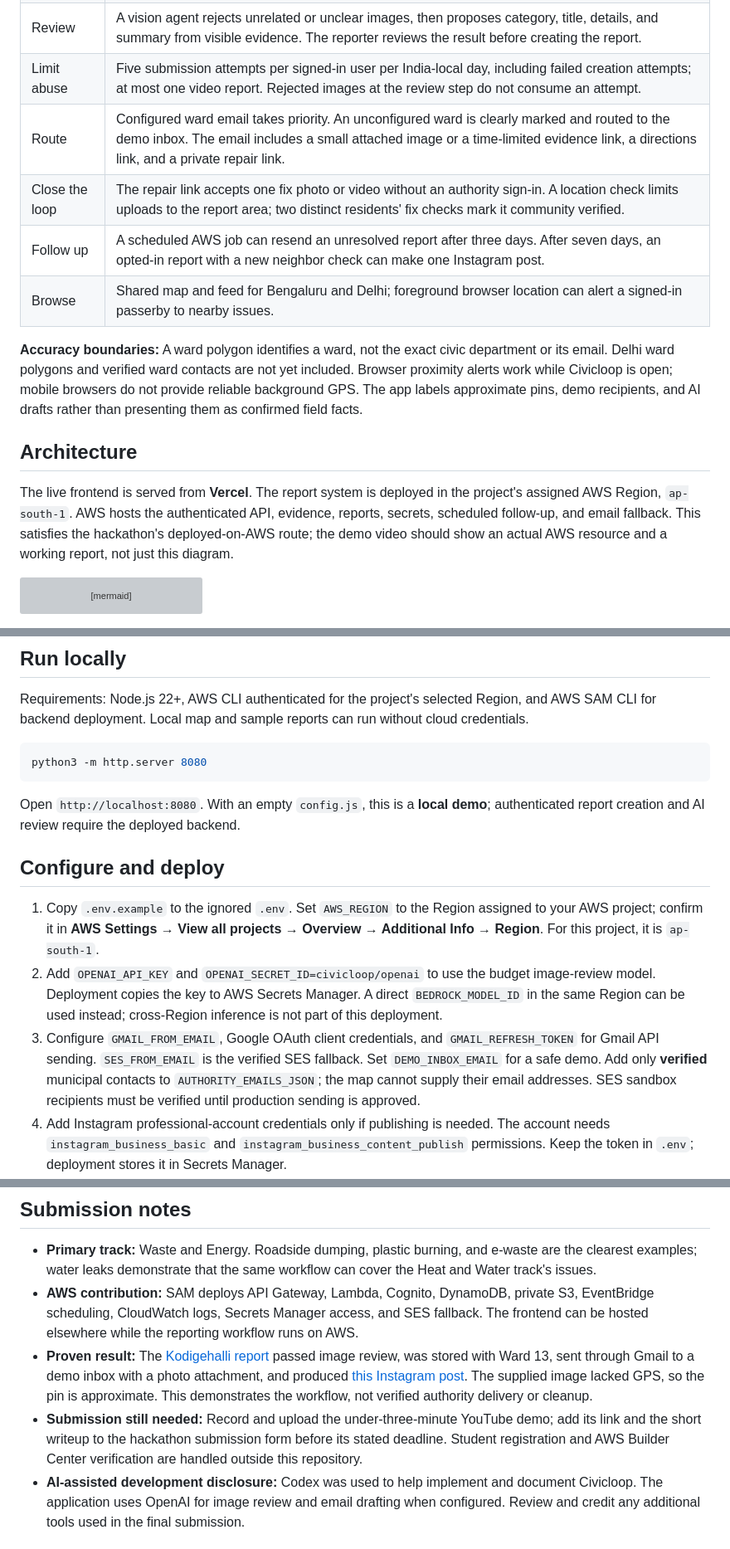
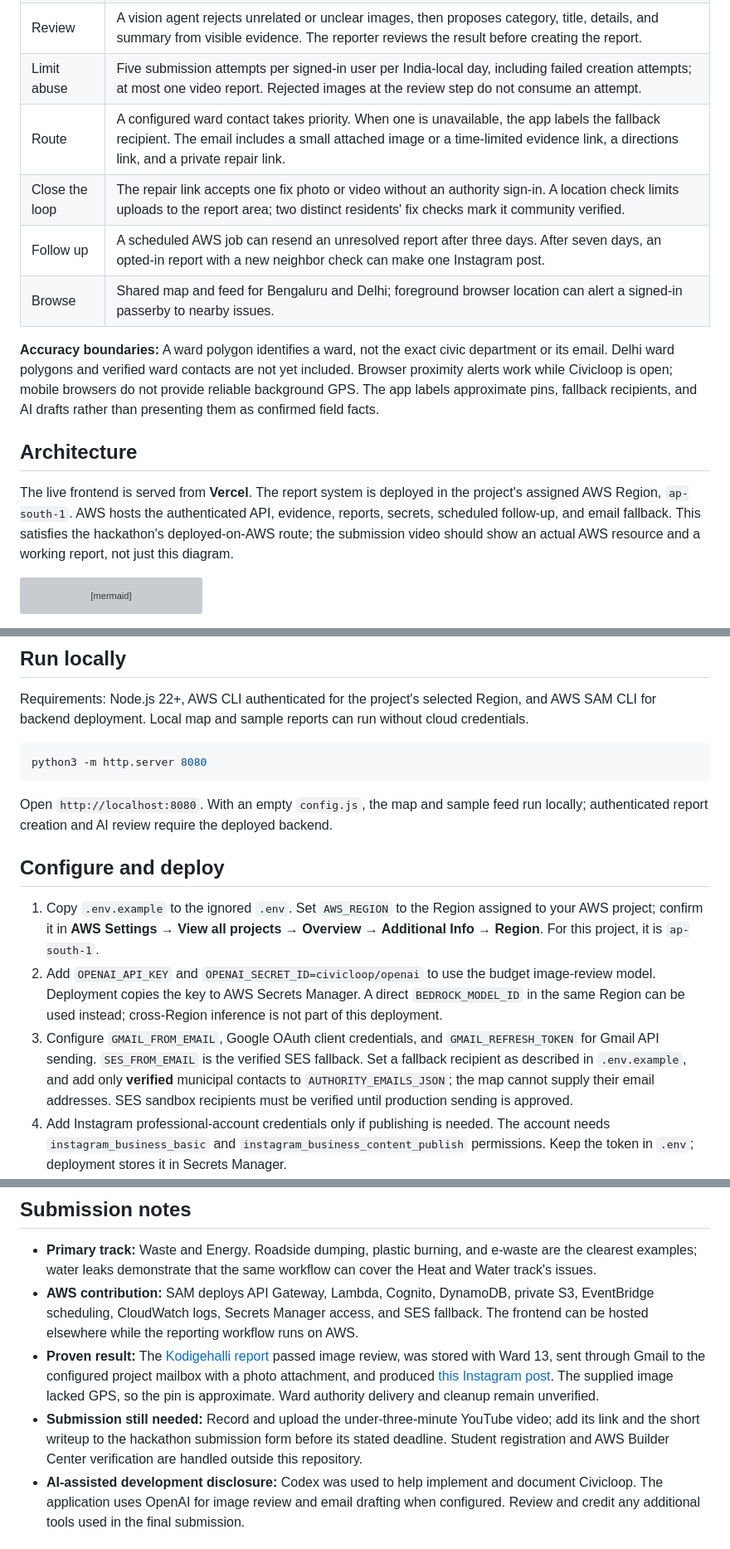
Before and after one commit to SairajMN/civicloop, a Markdown page: README.md, 3 parts joined by grey strips. Shown at 83% size. Drawn GitHub-style; grey boxes are pictures that could not be loaded.

Commit message:
Focus README on working Civicloop flow

````diff
--- a/README.md
+++ b/README.md
@@ -38,16 +38,16 @@ The Instagram path needs a distinct neighbor's **Still there** check after seven
 | Locate | Image EXIF or supported video GPS takes priority. If absent, the app uses permission-based phone GPS. Bengaluru coordinates are matched against the 369 GBA ward polygons. |
 | Review | A vision agent rejects unrelated or unclear images, then proposes category, title, details, and summary from visible evidence. The reporter reviews the result before creating the report. |
 | Limit abuse | Five submission attempts per signed-in user per India-local day, including failed creation attempts; at most one video report. Rejected images at the review step do not consume an attempt. |
-| Route | Configured ward email takes priority. An unconfigured ward is clearly marked and routed to the demo inbox. The email includes a small attached image or a time-limited evidence link, a directions link, and a private repair link. |
+| Route | A configured ward contact takes priority. When one is unavailable, the app labels the fallback recipient. The email includes a small attached image or a time-limited evidence link, a directions link, and a private repair link. |
 | Close the loop | The repair link accepts one fix photo or video without an authority sign-in. A location check limits uploads to the report area; two distinct residents' fix checks mark it community verified. |
 | Follow up | A scheduled AWS job can resend an unresolved report after three days. After seven days, an opted-in report with a new neighbor check can make one Instagram post. |
 | Browse | Shared map and feed for Bengaluru and Delhi; foreground browser location can alert a signed-in passerby to nearby issues. |
 
-**Accuracy boundaries:** A ward polygon identifies a ward, not the exact civic department or its email. Delhi ward polygons and verified ward contacts are not yet included. Browser proximity alerts work while Civicloop is open; mobile browsers do not provide reliable background GPS. The app labels approximate pins, demo recipients, and AI drafts rather than presenting them as confirmed field facts.
+**Accuracy boundaries:** A ward polygon identifies a ward, not the exact civic department or its email. Delhi ward polygons and verified ward contacts are not yet included. Browser proximity alerts work while Civicloop is open; mobile browsers do not provide reliable background GPS. The app labels approximate pins, fallback recipients, and AI drafts rather than presenting them as confirmed field facts.
 
 ## Architecture
 
-The live frontend is served from **Vercel**. The report system is deployed in the project's assigned AWS Region, `ap-south-1`. AWS hosts the authenticated API, evidence, reports, secrets, scheduled follow-up, and email fallback. This satisfies the hackathon's deployed-on-AWS route; the demo video should show an actual AWS resource and a working report, not just this diagram.
+The live frontend is served from **Vercel**. The report system is deployed in the project's assigned AWS Region, `ap-south-1`. AWS hosts the authenticated API, evidence, reports, secrets, scheduled follow-up, and email fallback. This satisfies the hackathon's deployed-on-AWS route; the submission video should show an actual AWS resource and a working report, not just this diagram.
 
 ```mermaid
 flowchart TB
@@ -80,13 +80,13 @@ Requirements: Node.js 22+, AWS CLI authenticated for the project's selected Regi
 python3 -m http.server 8080
 ```
 
-Open `http://localhost:8080`. With an empty `config.js`, this is a **local demo**; authenticated report creation and AI review require the deployed backend.
+Open `http://localhost:8080`. With an empty `config.js`, the map and sample feed run locally; authenticated report creation and AI review require the deployed backend.
 
 ## Configure and deploy
 
 1. Copy `.env.example` to the ignored `.env`. Set `AWS_REGION` to the Region assigned to your AWS project; confirm it in **AWS Settings → View all projects → Overview → Additional Info → Region**. For this project, it is `ap-south-1`.
 2. Add `OPENAI_API_KEY` and `OPENAI_SECRET_ID=civicloop/openai` to use the budget image-review model. Deployment copies the key to AWS Secrets Manager. A direct `BEDROCK_MODEL_ID` in the same Region can be used instead; cross-Region inference is not part of this deployment.
-3. Configure `GMAIL_FROM_EMAIL`, Google OAuth client credentials, and `GMAIL_REFRESH_TOKEN` for Gmail API sending. `SES_FROM_EMAIL` is the verified SES fallback. Set `DEMO_INBOX_EMAIL` for a safe demo. Add only **verified** municipal contacts to `AUTHORITY_EMAILS_JSON`; the map cannot supply their email addresses. SES sandbox recipients must be verified until production sending is approved.
+3. Configure `GMAIL_FROM_EMAIL`, Google OAuth client credentials, and `GMAIL_REFRESH_TOKEN` for Gmail API sending. `SES_FROM_EMAIL` is the verified SES fallback. Set a fallback recipient as described in `.env.example`, and add only **verified** municipal contacts to `AUTHORITY_EMAILS_JSON`; the map cannot supply their email addresses. SES sandbox recipients must be verified until production sending is approved.
 4. Add Instagram professional-account credentials only if publishing is needed. The account needs `instagram_business_basic` and `instagram_business_content_publish` permissions. Keep the token in `.env`; deployment stores it in Secrets Manager.
 5. Deploy with `AWS_PROFILE=sai node scripts/deploy.mjs`, replacing `sai` if your profile differs. The script creates or updates the SAM stack and writes public API/Cognito identifiers to `config.js`. Commit and push `config.js` so Vercel receives the current endpoints.
 
@@ -96,8 +96,8 @@ The frontend receives no AWS access keys or private mail, OpenAI, or Instagram c
 
 - **Primary track:** Waste and Energy. Roadside dumping, plastic burning, and e-waste are the clearest examples; water leaks demonstrate that the same workflow can cover the Heat and Water track's issues.
 - **AWS contribution:** SAM deploys API Gateway, Lambda, Cognito, DynamoDB, private S3, EventBridge scheduling, CloudWatch logs, Secrets Manager access, and SES fallback. The frontend can be hosted elsewhere while the reporting workflow runs on AWS.
-- **Proven result:** The [Kodigehalli report](https://civicloop-coral.vercel.app/?report=bedda9e3-6c4b-4879-b98a-46659becc03d) passed image review, was stored with Ward 13, sent through Gmail to a demo inbox with a photo attachment, and produced [this Instagram post](https://www.instagram.com/p/DeUr0QgHZ5T/). The supplied image lacked GPS, so the pin is approximate. This demonstrates the workflow, not verified authority delivery or cleanup.
-- **Submission still needed:** Record and upload the under-three-minute YouTube demo; add its link and the short writeup to the hackathon submission form before its stated deadline. Student registration and AWS Builder Center verification are handled outside this repository.
+- **Proven result:** The [Kodigehalli report](https://civicloop-coral.vercel.app/?report=bedda9e3-6c4b-4879-b98a-46659becc03d) passed image review, was stored with Ward 13, sent through Gmail to the configured project mailbox with a photo attachment, and produced [this Instagram post](https://www.instagram.com/p/DeUr0QgHZ5T/). The supplied image lacked GPS, so the pin is approximate. Ward authority delivery and cleanup remain unverified.
+- **Submission still needed:** Record and upload the under-three-minute YouTube video; add its link and the short writeup to the hackathon submission form before its stated deadline. Student registration and AWS Builder Center verification are handled outside this repository.
 - **AI-assisted development disclosure:** Codex was used to help implement and document Civicloop. The application uses OpenAI for image review and email drafting when configured. Review and credit any additional tools used in the final submission.
 
 ## Data and credits
````
Also changed, not shown: other parts of README.md (+1 -1 lines).
